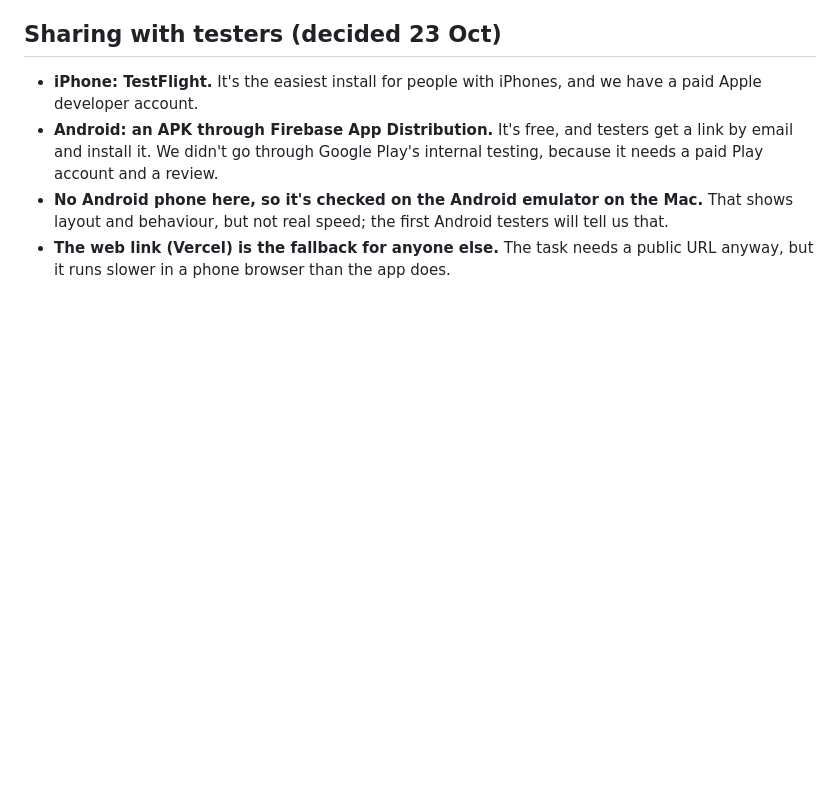
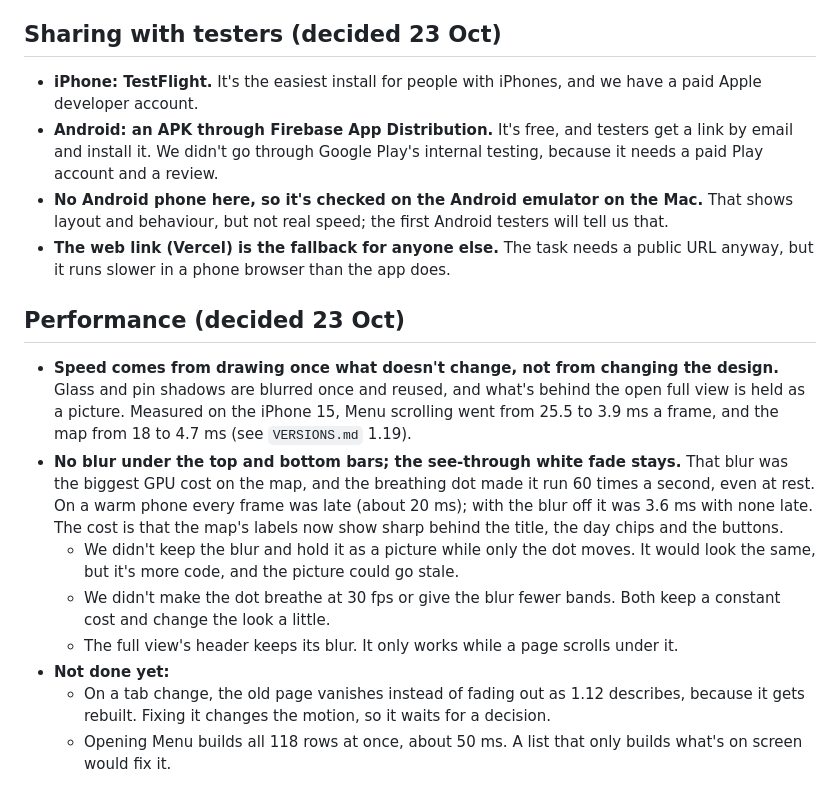
Before and after one commit to bogstebole/tripup, a Markdown page: DECISIONS.md, the part around the change. Rendered like a GitHub page; blank space fills up the shorter version.

Commit message:
DECISIONS: performance, and why the bars lost their blur
Co-Authored-By: Claude Opus 5.5 <noreply@anthropic.com>

```diff
--- a/DECISIONS.md
+++ b/DECISIONS.md
@@ -87,3 +87,14 @@ What we decided, and why, in the order it happened. Each item: **the decision**,
 - **Android: an APK through Firebase App Distribution.** It's free, and testers get a link by email and install it. We didn't go through Google Play's internal testing, because it needs a paid Play account and a review.
 - **No Android phone here, so it's checked on the Android emulator on the Mac.** That shows layout and behaviour, but not real speed; the first Android testers will tell us that.
 - **The web link (Vercel) is the fallback for anyone else.** The task needs a public URL anyway, but it runs slower in a phone browser than the app does.
+
+## Performance (decided 23 Oct)
+
+- **Speed comes from drawing once what doesn't change, not from changing the design.** Glass and pin shadows are blurred once and reused, and what's behind the open full view is held as a picture. Measured on the iPhone 15, Menu scrolling went from 25.5 to 3.9 ms a frame, and the map from 18 to 4.7 ms (see `VERSIONS.md` 1.19).
+- **No blur under the top and bottom bars; the see-through white fade stays.** That blur was the biggest GPU cost on the map, and the breathing dot made it run 60 times a second, even at rest. On a warm phone every frame was late (about 20 ms); with the blur off it was 3.6 ms with none late. The cost is that the map's labels now show sharp behind the title, the day chips and the buttons.
+  - We didn't keep the blur and hold it as a picture while only the dot moves. It would look the same, but it's more code, and the picture could go stale.
+  - We didn't make the dot breathe at 30 fps or give the blur fewer bands. Both keep a constant cost and change the look a little.
+  - The full view's header keeps its blur. It only works while a page scrolls under it.
+- **Not done yet:**
+  - On a tab change, the old page vanishes instead of fading out as 1.12 describes, because it gets rebuilt. Fixing it changes the motion, so it waits for a decision.
+  - Opening Menu builds all 118 rows at once, about 50 ms. A list that only builds what's on screen would fix it.
```
